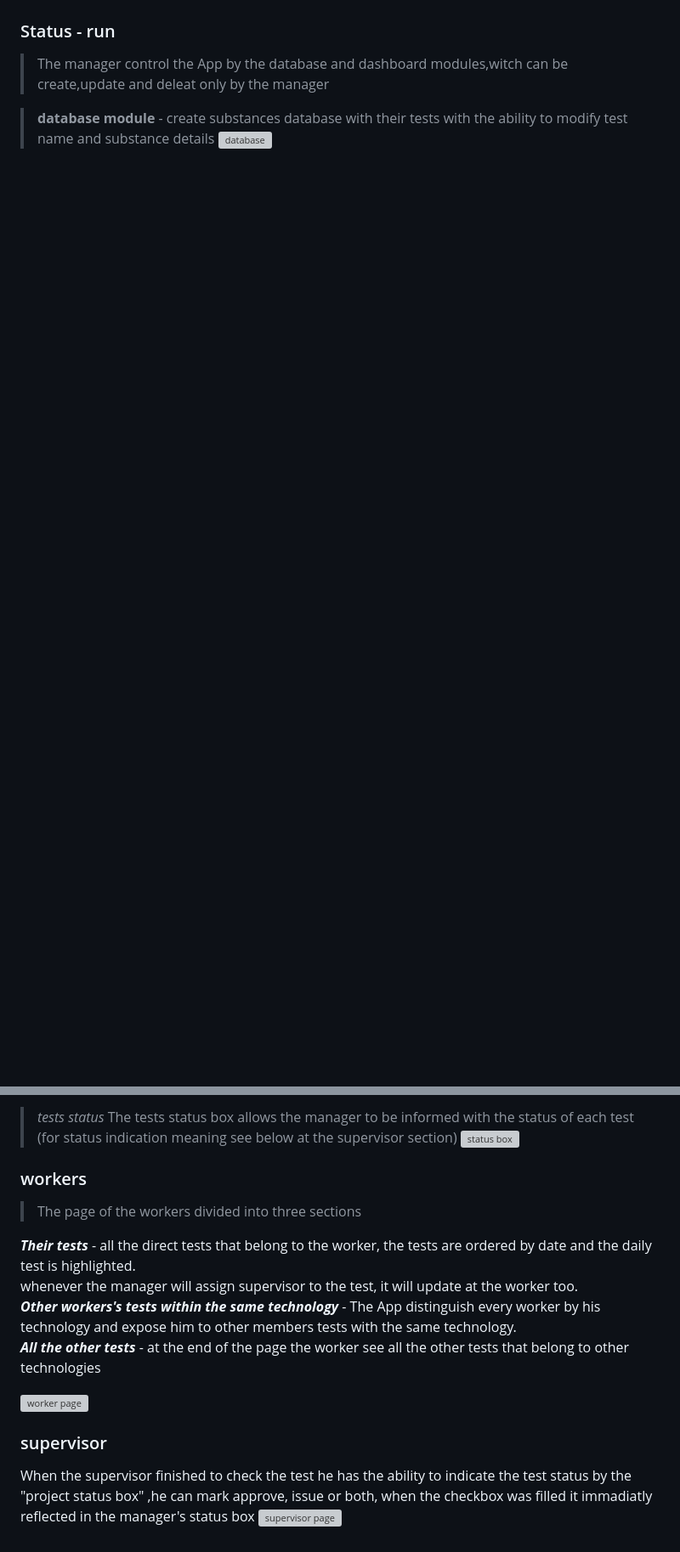
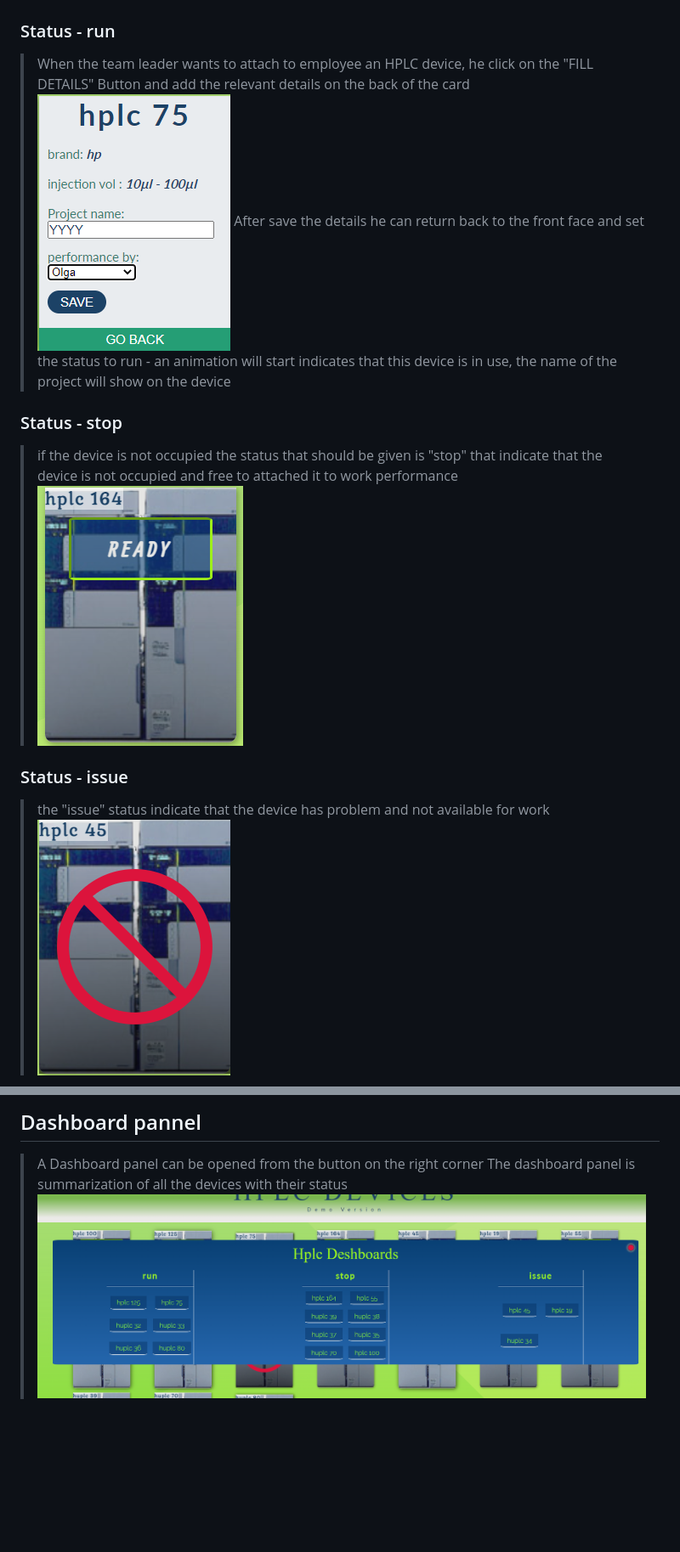
Before and after one commit to Yaron-Ender/hplc-devices-managment, a Markdown page: README.md, 2 parts joined by grey strips. Shown at 85% size. Rendered like a GitHub page; pictures changed too: images/back hplc card.png (added), images/dashbord.png (added), images/hplc issue.png (added); blank space fills up the shorter version; grey boxes are pictures that could not be loaded.

```diff
--- a/README.md
+++ b/README.md
@@ -12,9 +13,15 @@
 ![HPLC-front](images/hplc%20front.png)
 
 ### Status - run
-> The manager control the App by the database and dashboard modules,witch can be create,update and deleat only by the manager
+> When the team leader wants to attach to employee an HPLC device, he click on the "FILL DETAILS" Button and add the relevant details on the back of the card
+![HPLC-back](images/back%20hplc%20card.png)
+>After save the details he can return back to the front face and set the status to run - an animation will start indicates that this device is in use, the name of the project will show on the device
 
-> **database module** - create substances database with their tests with the ability to modify test name and substance details
-![database](readme-assets/database.png)
+### Status - stop
+>if the device is not occupied the status that should be given is "stop" that indicate that the device is not occupied and free to attached it to work performance
+![HPLC-Ready](images/hplc%20ready.png)
 
+### Status - issue
+>the "issue" status indicate that the device has problem and not available for work
+![HPLC-Issue](images/hplc%20issue.png)
 
@@ -36,18 +28,3 @@
->*tests status*
-The tests status box allows the manager to be informed with the status of each test (for status indication meaning see below at the supervisor section)
-![status box](readme-assets/status%20box.png)
-
-
-### workers
-> The page of the workers divided into three sections
-
-***Their tests*** - all the direct tests that belong to the worker, the tests are ordered by date and the daily test is highlighted.
-whenever the manager will assign supervisor to the test, it will update at the worker too.
-***Other workers's tests within the same technology*** - The App distinguish every worker by his technology and expose him to other members tests with the same technology.
-***All the other tests*** - at the end of the page the worker see all the other tests that belong to other technologies
-
-![worker page](readme-assets/workers.png)
-
-### supervisor
-When the supervisor finished to check the test he has the ability to indicate the test status by the "project status box" ,he can mark approve, issue or both, when the checkbox was filled it immadiatly reflected in the manager's  status box
-![supervisor page](readme-assets/supervisor.png)
+## Dashboard pannel
+>A Dashboard panel can be opened from the button on the right corner The dashboard panel is summarization of all the devices with their status
+![Dashbord](images/dashbord.png)
```
Also changed, not shown: other parts of README.md (+4 -18 lines), images/hplc devices.png (added).
